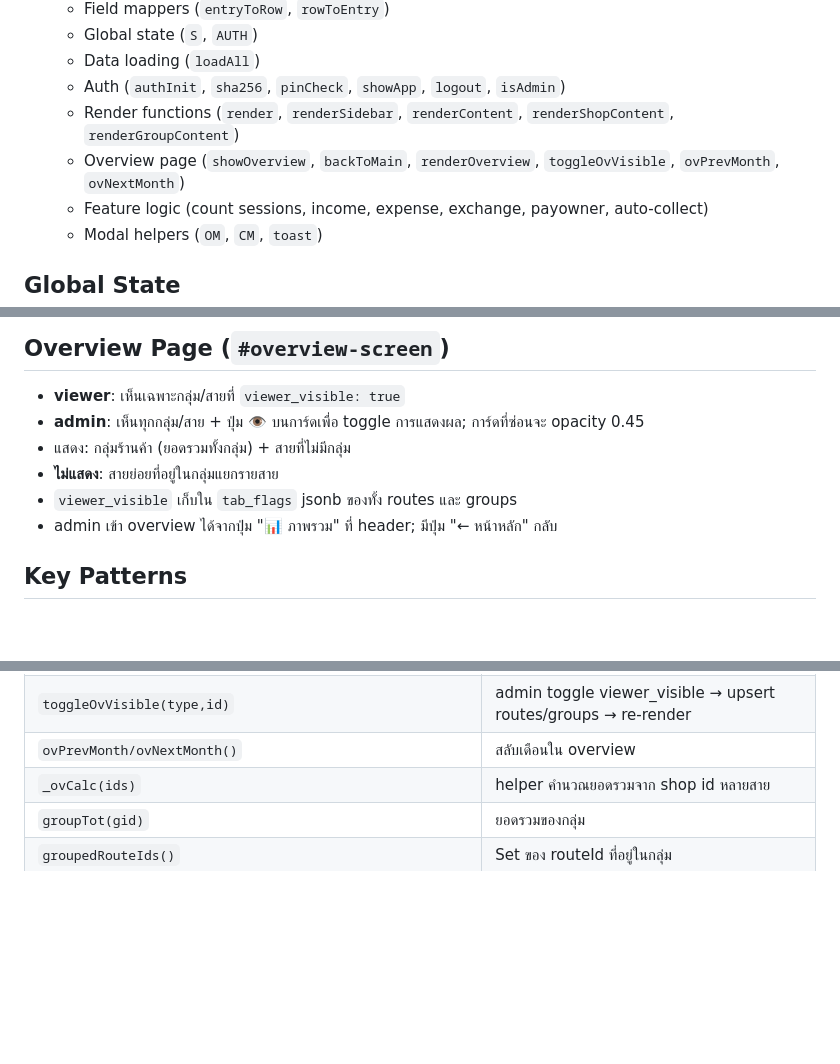
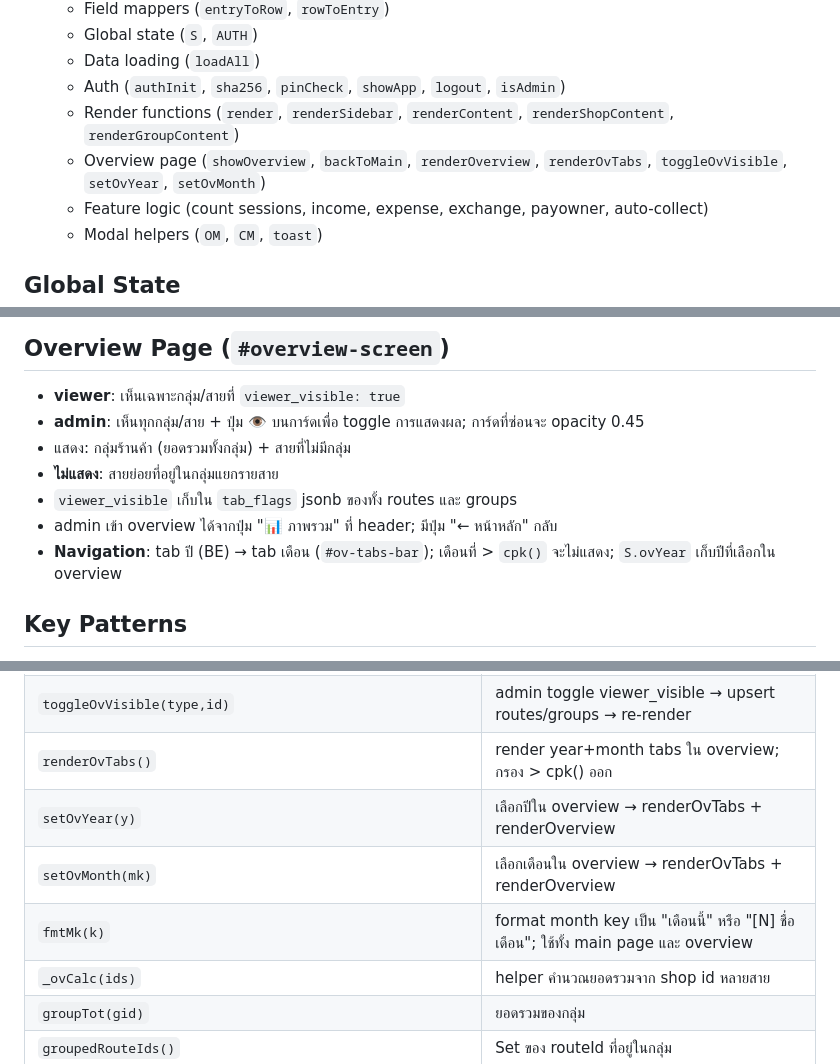
Before and after one commit to hadessix/ladda, a Markdown page: CLAUDE.md, 3 parts joined by grey strips. Rendered like a GitHub page; blank space fills up the shorter version.

Commit message:
docs: update CLAUDE.md — fmtMk, overview year/month tabs, S.ovYear

```diff
--- a/CLAUDE.md
+++ b/CLAUDE.md
@@ -36,7 +36,7 @@ Everything lives in `index.html` in this order:
    - Data loading (`loadAll`)
    - Auth (`authInit`, `sha256`, `pinCheck`, `showApp`, `logout`, `isAdmin`)
    - Render functions (`render`, `renderSidebar`, `renderContent`, `renderShopContent`, `renderGroupContent`)
-   - Overview page (`showOverview`, `backToMain`, `renderOverview`, `toggleOvVisible`, `ovPrevMonth`, `ovNextMonth`)
+   - Overview page (`showOverview`, `backToMain`, `renderOverview`, `renderOvTabs`, `toggleOvVisible`, `setOvYear`, `setOvMonth`)
    - Feature logic (count sessions, income, expense, exchange, payowner, auto-collect)
    - Modal helpers (`OM`, `CM`, `toast`)
 
@@ -171,6 +171,7 @@ RLS is disabled; anon key has full CRUD on all tables (accessed only via Worker)
 - **ไม่แสดง**: สายย่อยที่อยู่ในกลุ่มแยกรายสาย
 - `viewer_visible` เก็บใน `tab_flags` jsonb ของทั้ง routes และ groups
 - admin เข้า overview ได้จากปุ่ม "📊 ภาพรวม" ที่ header; มีปุ่ม "← หน้าหลัก" กลับ
+- **Navigation**: tab ปี (BE) → tab เดือน (`#ov-tabs-bar`); เดือนที่ > `cpk()` จะไม่แสดง; `S.ovYear` เก็บปีที่เลือกใน overview
 
 ## Key Patterns
 
@@ -210,7 +211,10 @@ RLS is disabled; anon key has full CRUD on all tables (accessed only via Worker)
 | `backToMain()` | ปิดหน้า overview กลับ main app |
 | `renderOverview()` | render การ์ดกลุ่ม+standalone shops; admin เห็นทั้งหมด, viewer เห็นเฉพาะ visible |
 | `toggleOvVisible(type,id)` | admin toggle viewer_visible → upsert routes/groups → re-render |
-| `ovPrevMonth/ovNextMonth()` | สลับเดือนใน overview |
+| `renderOvTabs()` | render year+month tabs ใน overview; กรอง > cpk() ออก |
+| `setOvYear(y)` | เลือกปีใน overview → renderOvTabs + renderOverview |
+| `setOvMonth(mk)` | เลือกเดือนใน overview → renderOvTabs + renderOverview |
+| `fmtMk(k)` | format month key เป็น "เดือนนี้" หรือ "[N] ชื่อเดือน"; ใช้ทั้ง main page และ overview |
 | `_ovCalc(ids)` | helper คำนวณยอดรวมจาก shop id หลายสาย |
 | `groupTot(gid)` | ยอดรวมของกลุ่ม |
 | `groupedRouteIds()` | Set ของ routeId ที่อยู่ในกลุ่ม |
```
